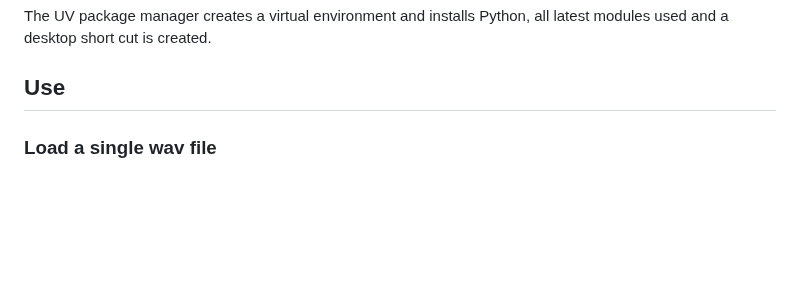
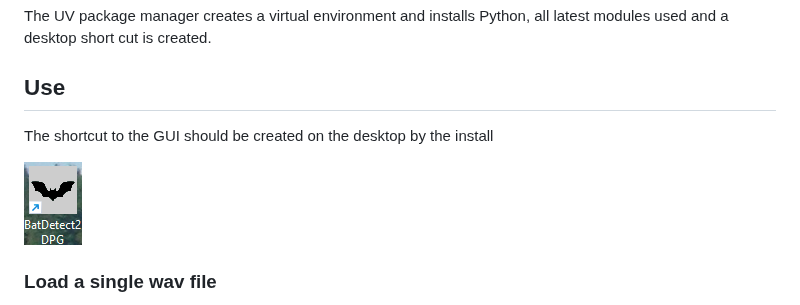
Before and after one commit to markgloverswaybtinternetcom/BatDetect2_DPG, a Markdown page: README.md, the part around the change. GitHub-like rendering; pictures changed too: Resources/web_Images/shortcut.png (added); blank space fills up the shorter version.

Commit message:
details of shortcut added to help

```diff
--- a/README.md
+++ b/README.md
@@ -20,7 +20,9 @@ The UV package manager creates a virtual environment and installs Python, all la
 and  a desktop short cut is created.
 
 ## Use
+The shortcut to the GUI should be created on the desktop by the install
 
+![](Resources/web_Images/shortcut.png)
 ### Load a single wav file
 
 -   Drag the file onto 'Bat Detect GUI' window
```
Also changed, not shown: 1 other file.
